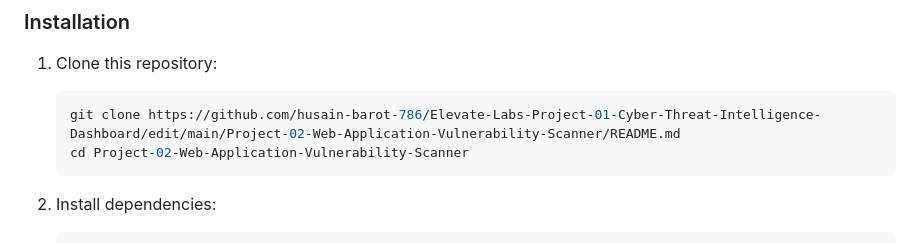
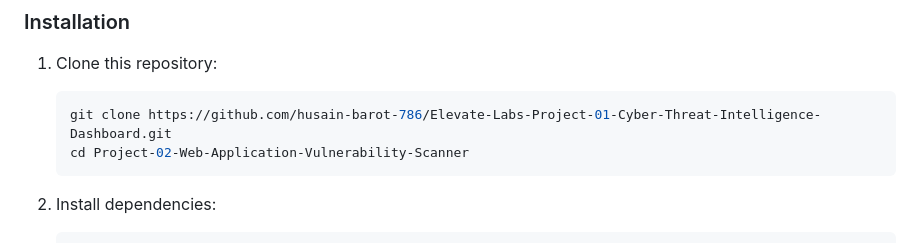
Before and after one commit to husain-barot-786/Elevate-Labs-Project-01-Cyber-Threat-Intelligence-Dashboard, a Markdown page: Project-02-Web-Application-Vulnerability-Scanner/README.md, the part around the change. Drawn GitHub-style.

````diff
--- a/Project-02-Web-Application-Vulnerability-Scanner/README.md
+++ b/Project-02-Web-Application-Vulnerability-Scanner/README.md
@@ -69,7 +69,7 @@ Web-Application-Vulnerability-Scanner/
 
 1. Clone this repository:
     ```bash
-   git clone https://github.com/husain-barot-786/Elevate-Labs-Project-01-Cyber-Threat-Intelligence-Dashboard/edit/main/Project-02-Web-Application-Vulnerability-Scanner/README.md
+   git clone https://github.com/husain-barot-786/Elevate-Labs-Project-01-Cyber-Threat-Intelligence-Dashboard.git
    cd Project-02-Web-Application-Vulnerability-Scanner
     ```
 
````
